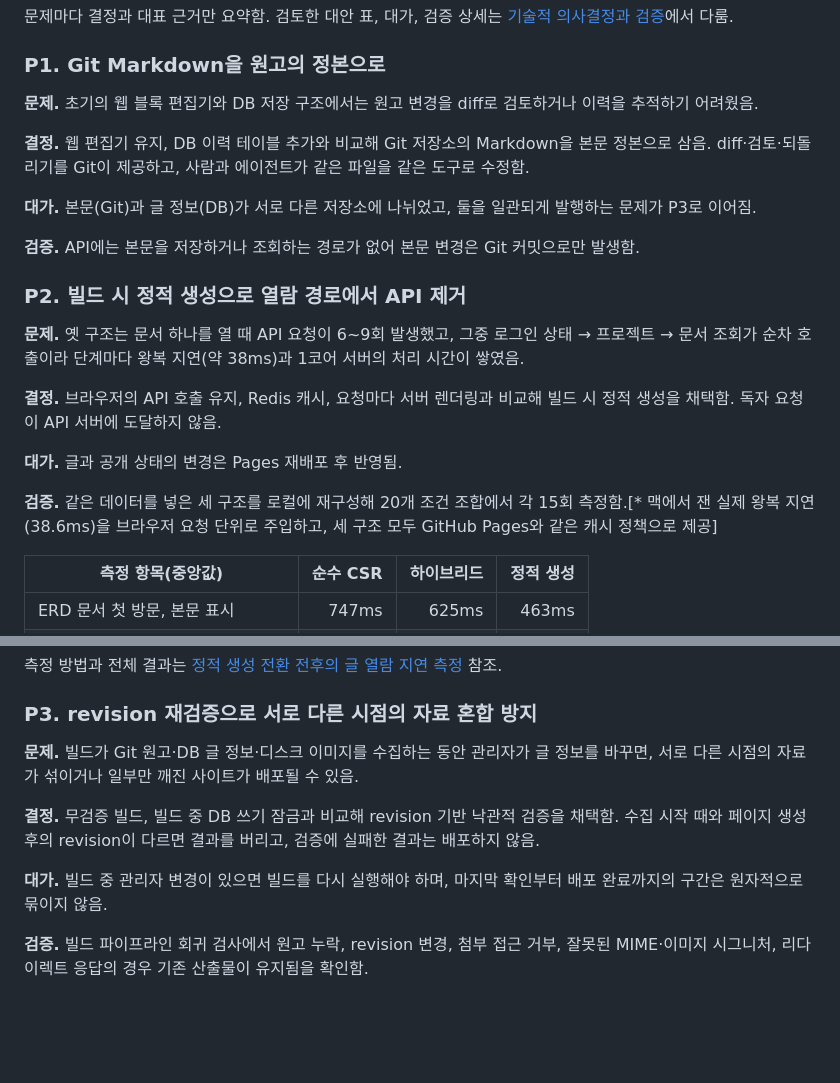
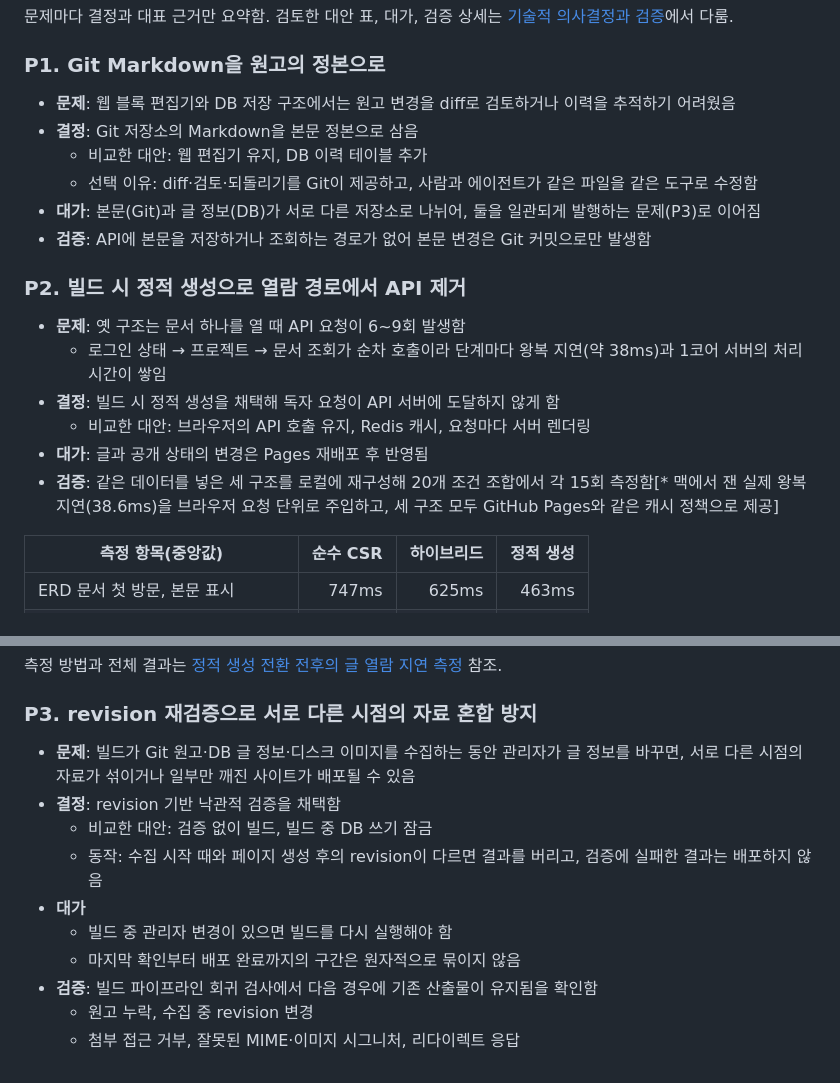
Before and after one commit to gjaku1031/ken-blog, a Markdown page: content/posts/project-06840552-43a2-4870-83a9-d3e848c71d7e.md, 2 parts joined by grey strips. Drawn GitHub-style; blank space fills up the shorter version.

Commit message:
docs: structure landing problem sections as nested lists
Co-Authored-By: Claude Opus 5.5 <noreply@anthropic.com>

```diff
--- a/content/posts/project-06840552-43a2-4870-83a9-d3e848c71d7e.md
+++ b/content/posts/project-06840552-43a2-4870-83a9-d3e848c71d7e.md
@@ -116,23 +116,21 @@ architecture-beta
 
 ### P1. Git Markdown을 원고의 정본으로
 
-**문제.** 초기의 웹 블록 편집기와 DB 저장 구조에서는 원고 변경을 diff로 검토하거나 이력을 추적하기 어려웠음.
-
-**결정.** 웹 편집기 유지, DB 이력 테이블 추가와 비교해 Git 저장소의 Markdown을 본문 정본으로 삼음. diff·검토·되돌리기를 Git이 제공하고, 사람과 에이전트가 같은 파일을 같은 도구로 수정함.
-
-**대가.** 본문(Git)과 글 정보(DB)가 서로 다른 저장소에 나뉘었고, 둘을 일관되게 발행하는 문제가 P3로 이어짐.
-
-**검증.** API에는 본문을 저장하거나 조회하는 경로가 없어 본문 변경은 Git 커밋으로만 발생함.
+- **문제**: 웹 블록 편집기와 DB 저장 구조에서는 원고 변경을 diff로 검토하거나 이력을 추적하기 어려웠음
+- **결정**: Git 저장소의 Markdown을 본문 정본으로 삼음
+  - 비교한 대안: 웹 편집기 유지, DB 이력 테이블 추가
+  - 선택 이유: diff·검토·되돌리기를 Git이 제공하고, 사람과 에이전트가 같은 파일을 같은 도구로 수정함
+- **대가**: 본문(Git)과 글 정보(DB)가 서로 다른 저장소로 나뉘어, 둘을 일관되게 발행하는 문제(P3)로 이어짐
+- **검증**: API에 본문을 저장하거나 조회하는 경로가 없어 본문 변경은 Git 커밋으로만 발생함
 
 ### P2. 빌드 시 정적 생성으로 열람 경로에서 API 제거
 
-**문제.** 옛 구조는 문서 하나를 열 때 API 요청이 6~9회 발생했고, 그중 로그인 상태 → 프로젝트 → 문서 조회가 순차 호출이라 단계마다 왕복 지연(약 38ms)과 1코어 서버의 처리 시간이 쌓였음.
-
-**결정.** 브라우저의 API 호출 유지, Redis 캐시, 요청마다 서버 렌더링과 비교해 빌드 시 정적 생성을 채택함. 독자 요청이 API 서버에 도달하지 않음.
-
-**대가.** 글과 공개 상태의 변경은 Pages 재배포 후 반영됨.
-
-**검증.** 같은 데이터를 넣은 세 구조를 로컬에 재구성해 20개 조건 조합에서 각 15회 측정함.[* 맥에서 잰 실제 왕복 지연(38.6ms)을 브라우저 요청 단위로 주입하고, 세 구조 모두 GitHub Pages와 같은 캐시 정책으로 제공]
+- **문제**: 옛 구조는 문서 하나를 열 때 API 요청이 6~9회 발생함
+  - 로그인 상태 → 프로젝트 → 문서 조회가 순차 호출이라 단계마다 왕복 지연(약 38ms)과 1코어 서버의 처리 시간이 쌓임
+- **결정**: 빌드 시 정적 생성을 채택해 독자 요청이 API 서버에 도달하지 않게 함
+  - 비교한 대안: 브라우저의 API 호출 유지, Redis 캐시, 요청마다 서버 렌더링
+- **대가**: 글과 공개 상태의 변경은 Pages 재배포 후 반영됨
+- **검증**: 같은 데이터를 넣은 세 구조를 로컬에 재구성해 20개 조건 조합에서 각 15회 측정함[* 맥에서 잰 실제 왕복 지연(38.6ms)을 브라우저 요청 단위로 주입하고, 세 구조 모두 GitHub Pages와 같은 캐시 정책으로 제공]
 
 | 측정 항목(중앙값) | 순수 CSR | 하이브리드 | 정적 생성 |
 | --- | ---: | ---: | ---: |
@@ -146,10 +144,13 @@ architecture-beta
 
 ### P3. revision 재검증으로 서로 다른 시점의 자료 혼합 방지
 
-**문제.** 빌드가 Git 원고·DB 글 정보·디스크 이미지를 수집하는 동안 관리자가 글 정보를 바꾸면, 서로 다른 시점의 자료가 섞이거나 일부만 깨진 사이트가 배포될 수 있음.
-
-**결정.** 무검증 빌드, 빌드 중 DB 쓰기 잠금과 비교해 revision 기반 낙관적 검증을 채택함. 수집 시작 때와 페이지 생성 후의 revision이 다르면 결과를 버리고, 검증에 실패한 결과는 배포하지 않음.
-
-**대가.** 빌드 중 관리자 변경이 있으면 빌드를 다시 실행해야 하며, 마지막 확인부터 배포 완료까지의 구간은 원자적으로 묶이지 않음.
-
-**검증.** 빌드 파이프라인 회귀 검사에서 원고 누락, revision 변경, 첨부 접근 거부, 잘못된 MIME·이미지 시그니처, 리다이렉트 응답의 경우 기존 산출물이 유지됨을 확인함.
+- **문제**: 빌드가 Git 원고·DB 글 정보·디스크 이미지를 수집하는 동안 관리자가 글 정보를 바꾸면, 서로 다른 시점의 자료가 섞이거나 일부만 깨진 사이트가 배포될 수 있음
+- **결정**: revision 기반 낙관적 검증을 채택함
+  - 비교한 대안: 검증 없이 빌드, 빌드 중 DB 쓰기 잠금
+  - 동작: 수집 시작 때와 페이지 생성 후의 revision이 다르면 결과를 버리고, 검증에 실패한 결과는 배포하지 않음
+- **대가**
+  - 빌드 중 관리자 변경이 있으면 빌드를 다시 실행해야 함
+  - 마지막 확인부터 배포 완료까지의 구간은 원자적으로 묶이지 않음
+- **검증**: 빌드 파이프라인 회귀 검사에서 다음 경우에 기존 산출물이 유지됨을 확인함
+  - 원고 누락, 수집 중 revision 변경
+  - 첨부 접근 거부, 잘못된 MIME·이미지 시그니처, 리다이렉트 응답
```
